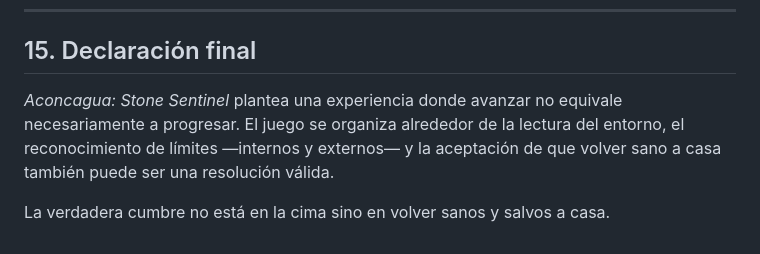
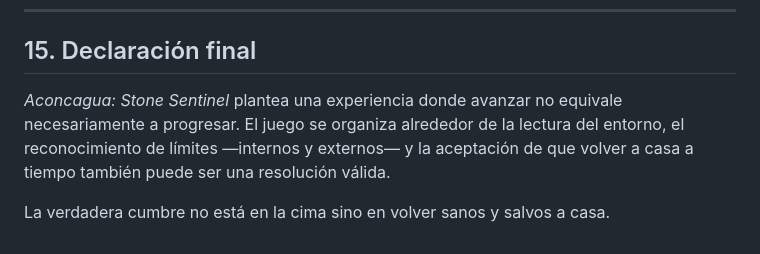
Before and after one commit to ernstgallegos/aconcagua-stone-sentinel, a Markdown page: docs/es/documento-conceptual.md, the part around the change. Drawn GitHub-style.

```diff
--- a/docs/es/documento-conceptual.md
+++ b/docs/es/documento-conceptual.md
@@ -156,6 +156,6 @@ La montaña no se conquista: se transita, se interpreta y, a veces, se abandona.
 
 ## 15. Declaración final
 
-*Aconcagua: Stone Sentinel* plantea una experiencia donde avanzar no equivale necesariamente a progresar. El juego se organiza alrededor de la lectura del entorno, el reconocimiento de límites —internos y externos— y la aceptación de que volver sano a casa también puede ser una resolución válida.
+*Aconcagua: Stone Sentinel* plantea una experiencia donde avanzar no equivale necesariamente a progresar. El juego se organiza alrededor de la lectura del entorno, el reconocimiento de límites —internos y externos— y la aceptación de que volver a casa a tiempo también puede ser una resolución válida.
 
 La verdadera cumbre no está en la cima sino en volver sanos y salvos a casa.
```
